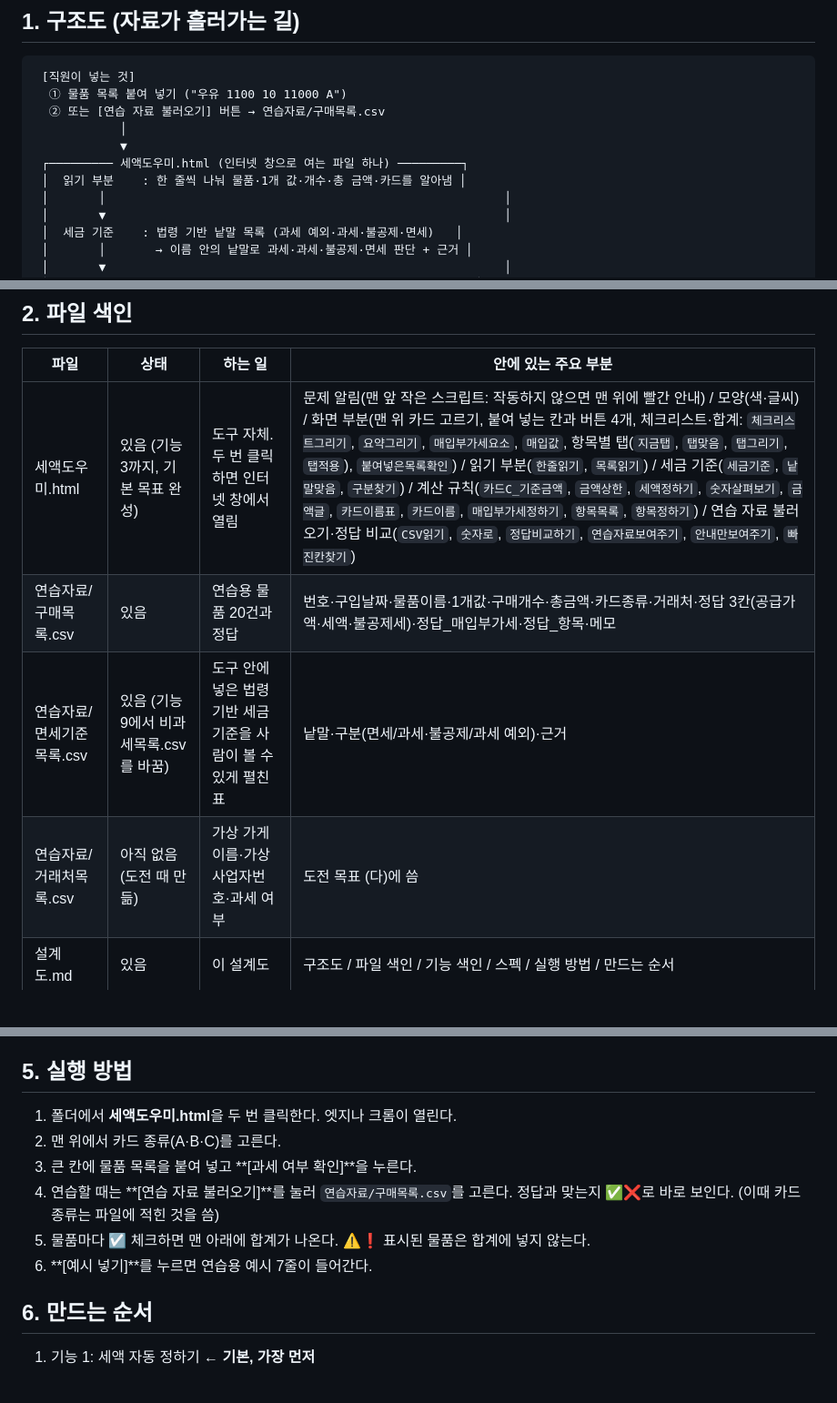
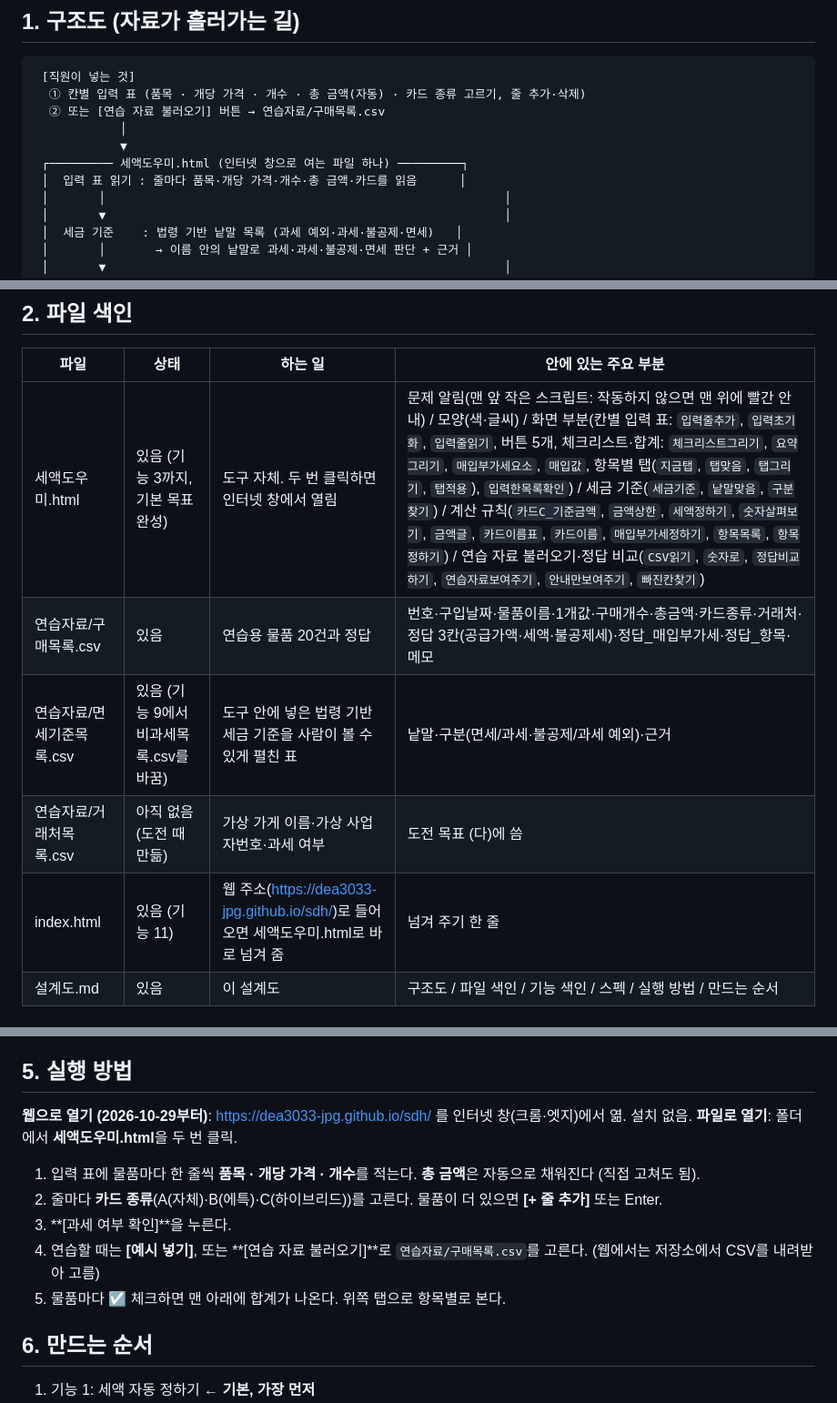
Before and after one commit to dea3033-jpg/sdh, a Markdown page: 설계도.md, 3 parts joined by grey strips. Shown at 91% size. Rendered like a GitHub page; blank space fills up the shorter version.

````diff
--- a/설계도.md
+++ b/설계도.md
@@ -10,12 +10,12 @@
 ## 1. 구조도 (자료가 흘러가는 길)
 ```
  [직원이 넣는 것]
-  ① 물품 목록 붙여 넣기 ("우유 1100 10 11000 A")
+  ① 칸별 입력 표 (품목 · 개당 가격 · 개수 · 총 금액(자동) · 카드 종류 고르기, 줄 추가·삭제)
   ② 또는 [연습 자료 불러오기] 버튼 → 연습자료/구매목록.csv
             │
             ▼
  ┌───────── 세액도우미.html (인터넷 창으로 여는 파일 하나) ─────────┐
- │  읽기 부분    : 한 줄씩 나눠 물품·1개 값·개수·총 금액·카드를 알아냄 │
+ │  입력 표 읽기 : 줄마다 품목·개당 가격·개수·총 금액·카드를 읽음      │
  │       │                                                        │
  │       ▼                                                        │
  │  세금 기준    : 법령 기반 낱말 목록 (과세 예외·과세·불공제·면세)   │
@@ -37,10 +37,11 @@
 ## 2. 파일 색인
 | 파일 | 상태 | 하는 일 | 안에 있는 주요 부분 |
 |---|---|---|---|
-| 세액도우미.html | 있음 (기능 3까지, 기본 목표 완성) | 도구 자체. 두 번 클릭하면 인터넷 창에서 열림 | 문제 알림(맨 앞 작은 스크립트: 작동하지 않으면 맨 위에 빨간 안내) / 모양(색·글씨) / 화면 부분(맨 위 카드 고르기, 붙여 넣는 칸과 버튼 4개, 체크리스트·합계: `체크리스트그리기`, `요약그리기`, `매입부가세요소`, `매입값`, 항목별 탭(`지금탭`, `탭맞음`, `탭그리기`, `탭적용`), `붙여넣은목록확인`) / 읽기 부분(`한줄읽기`, `목록읽기`) / 세금 기준(`세금기준`, `낱말맞음`, `구분찾기`) / 계산 규칙(`카드C_기준금액`, `금액상한`, `세액정하기`, `숫자살펴보기`, `금액글`, `카드이름표`, `카드이름`, `매입부가세정하기`, `항목목록`, `항목정하기`) / 연습 자료 불러오기·정답 비교(`CSV읽기`, `숫자로`, `정답비교하기`, `연습자료보여주기`, `안내만보여주기`, `빠진칸찾기`) |
+| 세액도우미.html | 있음 (기능 3까지, 기본 목표 완성) | 도구 자체. 두 번 클릭하면 인터넷 창에서 열림 | 문제 알림(맨 앞 작은 스크립트: 작동하지 않으면 맨 위에 빨간 안내) / 모양(색·글씨) / 화면 부분(칸별 입력 표: `입력줄추가`, `입력초기화`, `입력줄읽기`, 버튼 5개, 체크리스트·합계: `체크리스트그리기`, `요약그리기`, `매입부가세요소`, `매입값`, 항목별 탭(`지금탭`, `탭맞음`, `탭그리기`, `탭적용`), `입력한목록확인`) / 세금 기준(`세금기준`, `낱말맞음`, `구분찾기`) / 계산 규칙(`카드C_기준금액`, `금액상한`, `세액정하기`, `숫자살펴보기`, `금액글`, `카드이름표`, `카드이름`, `매입부가세정하기`, `항목목록`, `항목정하기`) / 연습 자료 불러오기·정답 비교(`CSV읽기`, `숫자로`, `정답비교하기`, `연습자료보여주기`, `안내만보여주기`, `빠진칸찾기`) |
 | 연습자료/구매목록.csv | 있음 | 연습용 물품 20건과 정답 | 번호·구입날짜·물품이름·1개값·구매개수·총금액·카드종류·거래처·정답 3칸(공급가액·세액·불공제세)·정답_매입부가세·정답_항목·메모 |
 | 연습자료/면세기준목록.csv | 있음 (기능 9에서 비과세목록.csv를 바꿈) | 도구 안에 넣은 법령 기반 세금 기준을 사람이 볼 수 있게 펼친 표 | 낱말·구분(면세/과세·불공제/과세 예외)·근거 |
 | 연습자료/거래처목록.csv | 아직 없음 (도전 때 만듦) | 가상 가게 이름·가상 사업자번호·과세 여부 | 도전 목표 (다)에 씀 |
+| index.html | 있음 (기능 11) | 웹 주소(https://dea3033-jpg.github.io/sdh/)로 들어오면 세액도우미.html로 바로 넘겨 줌 | 넘겨 주기 한 줄 |
 | 설계도.md | 있음 | 이 설계도 | 구조도 / 파일 색인 / 기능 색인 / 스펙 / 실행 방법 / 만드는 순서 |
 
 ## 3. 기능 색인
@@ -161,12 +163,14 @@
 - 카드 종류가 비어 있으면 → 계산하지 않고 "카드 종류 빠짐" 알림
 
 ## 5. 실행 방법
-1. 폴더에서 **세액도우미.html**을 두 번 클릭한다. 엣지나 크롬이 열린다.
-2. 맨 위에서 카드 종류(A·B·C)를 고른다.
-3. 큰 칸에 물품 목록을 붙여 넣고 **[과세 여부 확인]**을 누른다.
-4. 연습할 때는 **[연습 자료 불러오기]**를 눌러 `연습자료/구매목록.csv`를 고른다. 정답과 맞는지 ✅❌로 바로 보인다. (이때 카드 종류는 파일에 적힌 것을 씀)
-5. 물품마다 ☑ 체크하면 맨 아래에 합계가 나온다. ⚠️❗ 표시된 물품은 합계에 넣지 않는다.
-6. **[예시 넣기]**를 누르면 연습용 예시 7줄이 들어간다.
+**웹으로 열기 (2026-10-29부터)**: https://dea3033-jpg.github.io/sdh/ 를 인터넷 창(크롬·엣지)에서 엶. 설치 없음.
+**파일로 열기**: 폴더에서 **세액도우미.html**을 두 번 클릭.
+
+1. 입력 표에 물품마다 한 줄씩 **품목 · 개당 가격 · 개수**를 적는다. **총 금액**은 자동으로 채워진다 (직접 고쳐도 됨).
+2. 줄마다 **카드 종류**(A(자체)·B(에특)·C(하이브리드))를 고른다. 물품이 더 있으면 **[+ 줄 추가]** 또는 Enter.
+3. **[과세 여부 확인]**을 누른다.
+4. 연습할 때는 **[예시 넣기]**, 또는 **[연습 자료 불러오기]**로 `연습자료/구매목록.csv`를 고른다. (웹에서는 저장소에서 CSV를 내려받아 고름)
+5. 물품마다 ☑ 체크하면 맨 아래에 합계가 나온다. 위쪽 탭으로 항목별로 본다.
 
 ## 6. 만드는 순서
 1. 기능 1: 세액 자동 정하기 ← **기본, 가장 먼저**
````
Also changed, not shown: other parts of 설계도.md (+3 -2 lines), 작업기록.md (+9 -2 lines).
